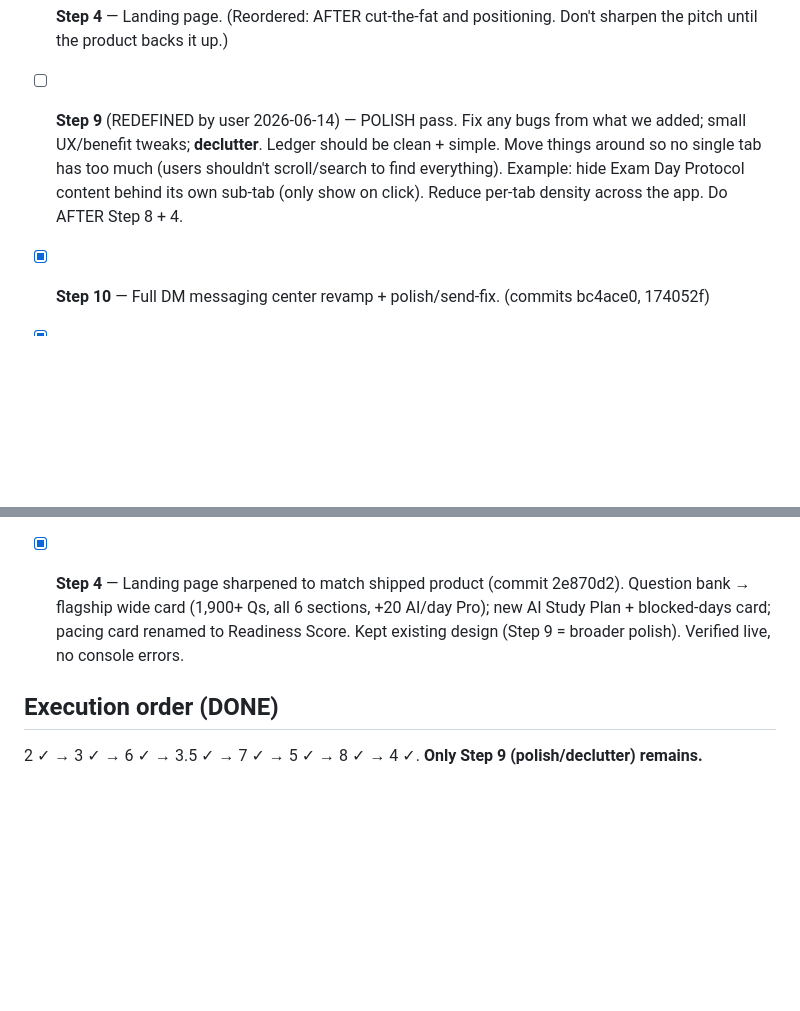
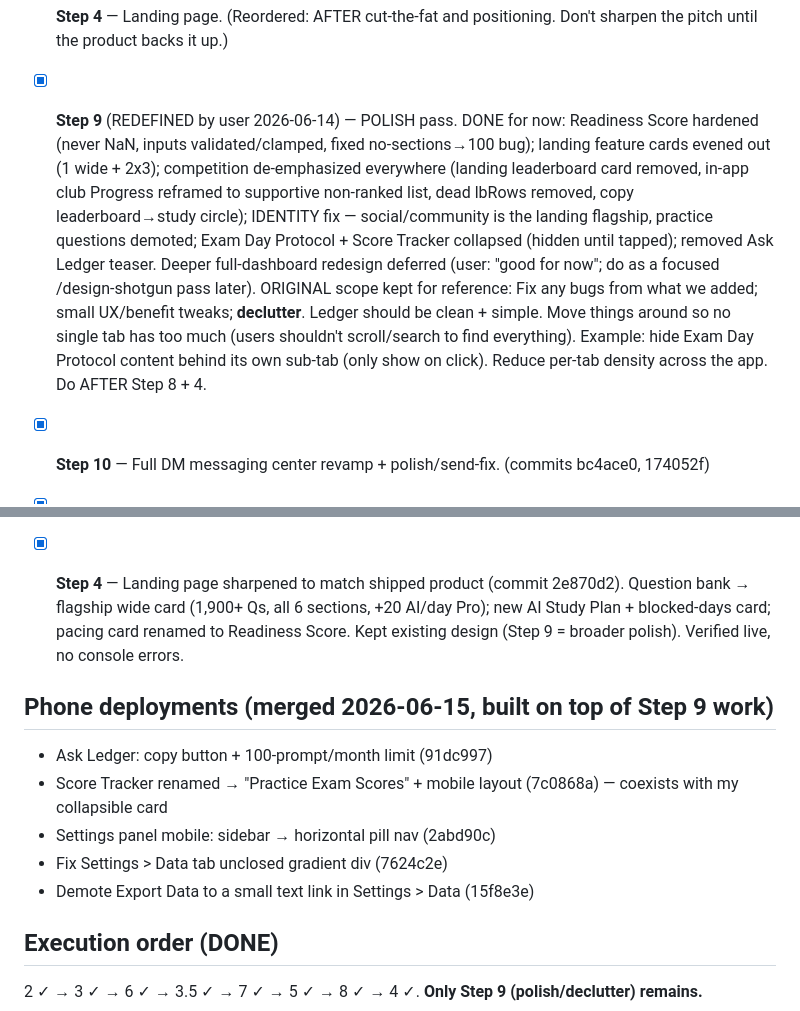
Before and after one commit to eashmore1/Ledger, a Markdown page: BluePrints/SOCIAL_DM_PLAN.md, 2 parts joined by grey strips. GitHub-like rendering; blank space fills up the shorter version.

Commit message:
docs: mark Step 9 done; note merged phone deployments
Co-Authored-By: Claude Opus 4.8 <noreply@anthropic.com>

```diff
--- a/BluePrints/SOCIAL_DM_PLAN.md
+++ b/BluePrints/SOCIAL_DM_PLAN.md
@@ -19,12 +19,20 @@ Persist any changes here so the plan survives future clears.
 - [x] **Step 5** — Cut the fat. SHIPPED (5a + 5b/c). CUT: Score Predictor (dupe of Readiness), AI Mnemonic Generator, the whole AI Tools Study Lab tab, Exam Hub tab (pass-rate/blueprint static content), Custom Challenge Creator (kept presets), Weekly PDF reports (`generatePDFReport` was dead/uncalled). KEPT + relocated: Exam Day Protocol → `buildExamDayProtocolCard()` on Dashboard>Progress; the in-app Weekly Report insight view (`renderProgressReport`). Study Lab 5 tabs → 3 (Question Bank, Study Tools, Ask Ledger). Deleted ~6 dead functions + dead FEATURES entries. Tier/marketing copy across index.html + pricing.html + faq.html now matches reality; Elite headliner = unlimited AI question bank + custom topics; Pro = 20 AI Qs/section/day. FIXED a pre-existing bug: faq.html wrongly listed Ask Ledger under Pro — it's `isElite()`-gated, corrected to Elite. (Validation gotcha: an Edit that removed a line shifted sed line numbers by 1 and corrupted a function; caught by the node syntax check, restored from /tmp backup, redid with fresh line numbers. ALWAYS recompute line numbers right before sed after any line-count-changing edit.)
 - [x] **Step 8** — "Works with any course" positioning. SHIPPED (commit 0156669). Landing: hero subhead names Becker/Ninja/Roger/UWorld + new "You already have Becker. Ledger is the missing piece." section with course chips. App: onboarding step 0 opens with "Already using Becker, Ninja, or Roger? Keep it. Ledger is the layer on top." About: closing line makes "not a replacement / layer on top" explicit. Verified live on /landing.
 - [ ] **Step 4** — Landing page. (Reordered: AFTER cut-the-fat and positioning. Don't sharpen the pitch until the product backs it up.)
-- [ ] **Step 9** (REDEFINED by user 2026-06-14) — POLISH pass. Fix any bugs from what we added; small UX/benefit tweaks; **declutter**. Ledger should be clean + simple. Move things around so no single tab has too much (users shouldn't scroll/search to find everything). Example: hide Exam Day Protocol content behind its own sub-tab (only show on click). Reduce per-tab density across the app. Do AFTER Step 8 + 4.
+- [x] **Step 9** (REDEFINED by user 2026-06-14) — POLISH pass. DONE for now: Readiness Score hardened (never NaN, inputs validated/clamped, fixed no-sections→100 bug); landing feature cards evened out (1 wide + 2x3); competition de-emphasized everywhere (landing leaderboard card removed, in-app club Progress reframed to supportive non-ranked list, dead lbRows removed, copy leaderboard→study circle); IDENTITY fix — social/community is the landing flagship, practice questions demoted; Exam Day Protocol + Score Tracker collapsed (hidden until tapped); removed Ask Ledger teaser. Deeper full-dashboard redesign deferred (user: "good for now"; do as a focused /design-shotgun pass later).
+  ORIGINAL scope kept for reference: Fix any bugs from what we added; small UX/benefit tweaks; **declutter**. Ledger should be clean + simple. Move things around so no single tab has too much (users shouldn't scroll/search to find everything). Example: hide Exam Day Protocol content behind its own sub-tab (only show on click). Reduce per-tab density across the app. Do AFTER Step 8 + 4.
 - [x] **Step 10** — Full DM messaging center revamp + polish/send-fix. (commits bc4ace0, 174052f)
 
 - [x] **Step 3.5** — Personalized calendar blocking. SHIPPED. `plan.timeOff=[{id,start,end,label}]` labeled ranges alongside single-day `blockedDates`; `_planBlockedSet()` unions them and feeds `rebalanceStudyPlan()`. "✈️ Add time off" button in plan header → `openTimeOffModal()` (label + from/to date pickers + list of existing ranges with × to remove). Calendar cells show the label under ✈️; day-detail shows the label + "Remove this time off". `_planDayLabel()` resolves the covering range. (pending commit)
 
 - [x] **Step 4** — Landing page sharpened to match shipped product (commit 2e870d2). Question bank → flagship wide card (1,900+ Qs, all 6 sections, +20 AI/day Pro); new AI Study Plan + blocked-days card; pacing card renamed to Readiness Score. Kept existing design (Step 9 = broader polish). Verified live, no console errors.
 
+## Phone deployments (merged 2026-06-15, built on top of Step 9 work)
+- Ask Ledger: copy button + 100-prompt/month limit (91dc997)
+- Score Tracker renamed → "Practice Exam Scores" + mobile layout (7c0868a) — coexists with my collapsible card
+- Settings panel mobile: sidebar → horizontal pill nav (2abd90c)
+- Fix Settings > Data tab unclosed gradient div (7624c2e)
+- Demote Export Data to a small text link in Settings > Data (15f8e3e)
+
 ## Execution order (DONE)
 2 ✓ → 3 ✓ → 6 ✓ → 3.5 ✓ → 7 ✓ → 5 ✓ → 8 ✓ → 4 ✓. **Only Step 9 (polish/declutter) remains.**
```
